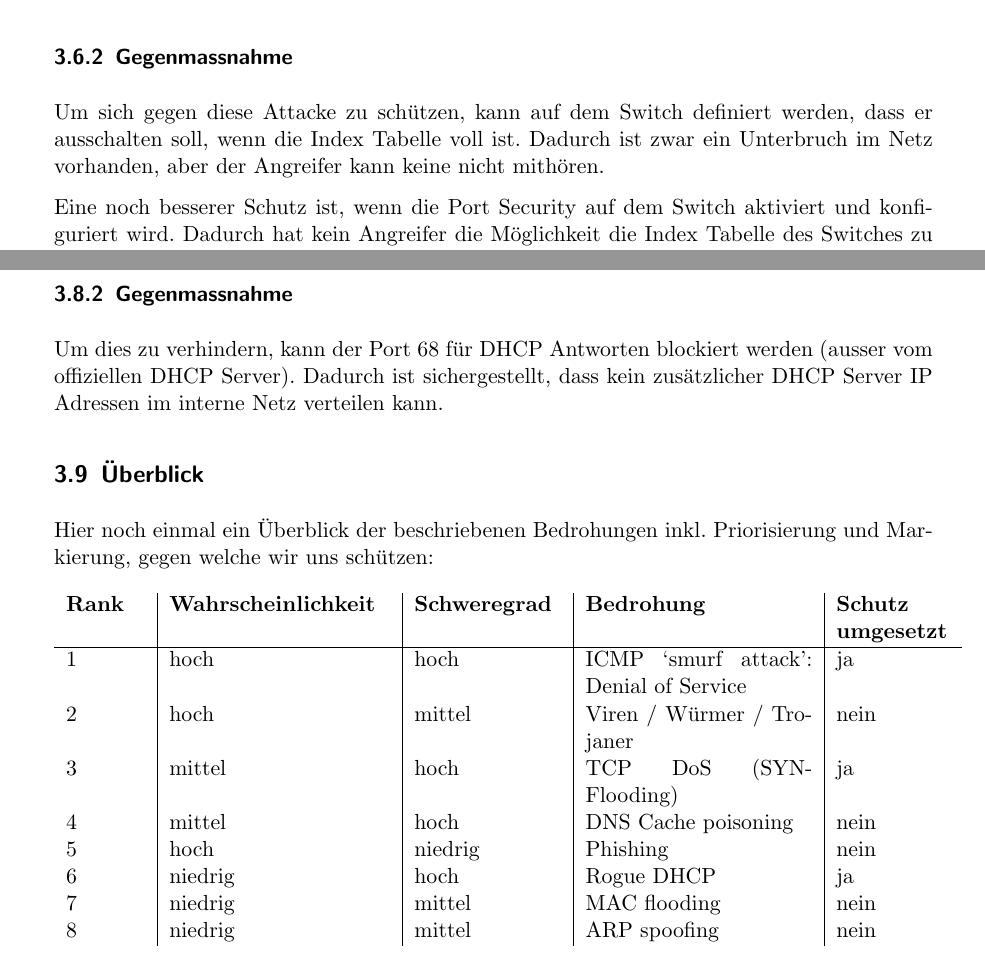
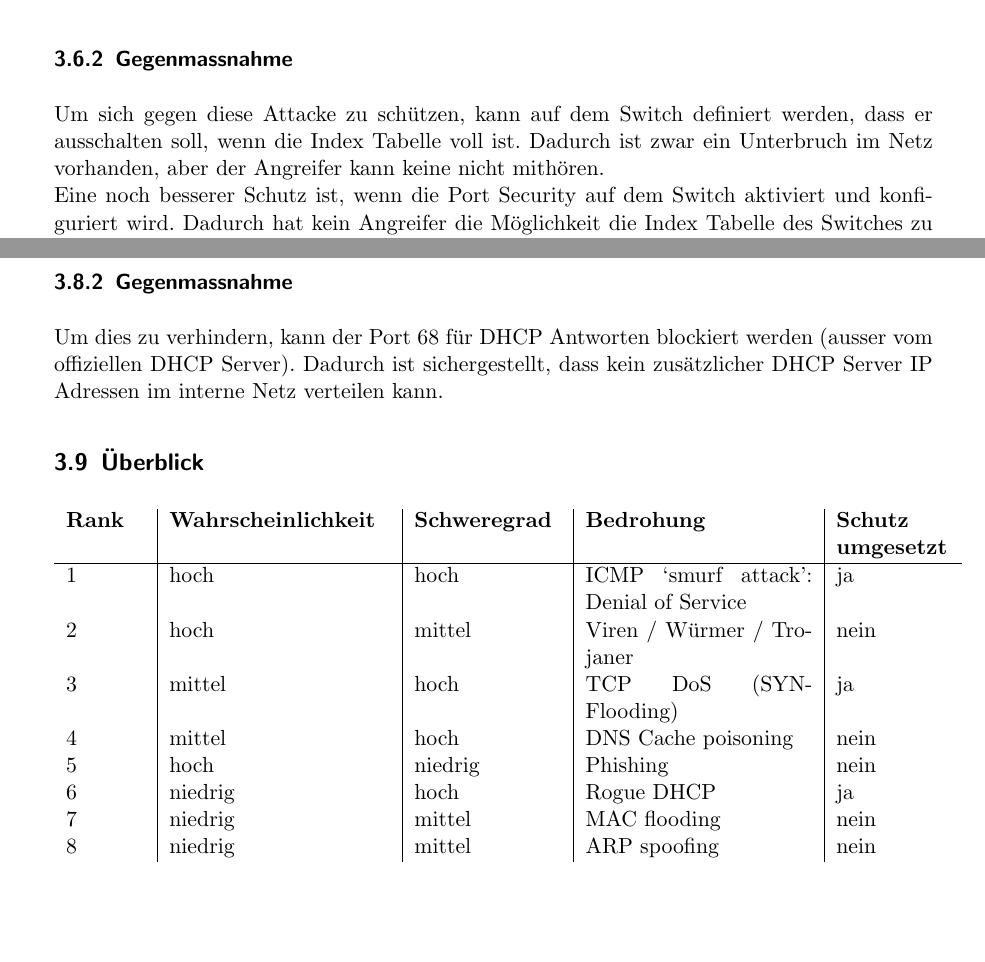
Before and after one commit to iSOcH/wosm, a LaTeX document (Dokumentation.tex): two parts of pages 9 and 10 of 11, joined at a grey line, cut so that both start at the same text, the shorter picture padded with empty space. Compiled offline with pdfLaTeX.

Commit message:
sollte wieder aktuell sein jetzt

```diff
--- a/Dokumentation.tex
+++ b/Dokumentation.tex
@@ -266,8 +266,7 @@ Leider gibt es gegen diese Attacke keine effektive Schutzmassnahme. Um sich mög
 \subsubsection{Bedrohung}
 Ein Angreifer sendet viele ARP Antworten. Dabei setzt er immer eine andere MAC Adresse. Wenn die Index Tabelle des Switches voll ist, schaltet dieser in den Hub Modus um und sendet alle Packete jedem angeschlossenen Gerät. Nun kann der Anfreifer jegliche Kommunikation über diesen Switch mithören.
 \subsubsection{Gegenmassnahme}
-Um sich gegen diese Attacke zu schützen, kann auf dem Switch definiert werden, dass er ausschalten soll, wenn die Index Tabelle voll ist. Dadurch ist zwar ein Unterbruch im Netz vorhanden, aber der Angreifer kann keine nicht mithören.
-
+Um sich gegen diese Attacke zu schützen, kann auf dem Switch definiert werden, dass er ausschalten soll, wenn die Index Tabelle voll ist. Dadurch ist zwar ein Unterbruch im Netz vorhanden, aber der Angreifer kann keine nicht mithören.\\
 Eine noch besserer Schutz ist, wenn die Port Security auf dem Switch aktiviert und konfiguriert wird. Dadurch hat kein Angreifer die Möglichkeit die Index Tabelle des Switches zu füllen.
 
 \subsection{ARP spoofing}
@@ -283,9 +282,6 @@ Eine Person mit Zugriff auf ein Netzwerkkabel im internen Netz verbindet einen z
 Um dies zu verhindern, kann der Port 68 für DHCP Antworten blockiert werden (ausser vom offiziellen DHCP Server). Dadurch ist sichergestellt, dass kein zusätzlicher DHCP Server IP Adressen im interne Netz verteilen kann.
 
 \subsection{Überblick}
-Hier noch einmal ein Überblick der beschriebenen Bedrohungen inkl. Priorisierung und Markierung, gegen welche wir uns schützen:
-
-
 \begin{longtable}{p{1.4cm}|p{3.9cm}|p{2.6cm}|p{4cm}|p{2cm}}
 	\textbf{Rank} & \textbf{Wahrscheinlichkeit} & \textbf{Schweregrad} & \textbf{Bedrohung} & \textbf{Schutz umgesetzt}\\
 	\hline
```
Also changed, not shown: Dokumentation.pdf.
